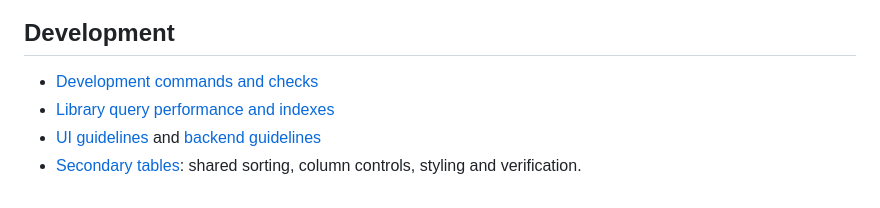
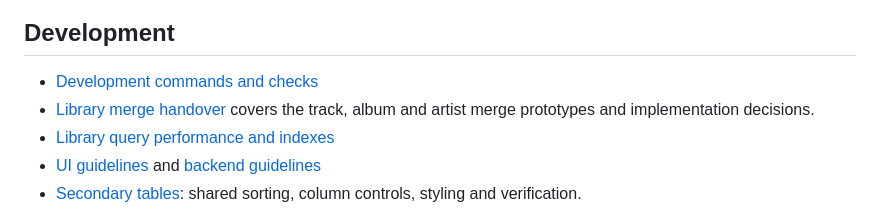
Before and after one commit to nf-s/nfs-media-manager, a Markdown page: docs/README.md, the part around the change. Rendered like a GitHub page.

Commit message:
Document library merge rationale and interactive prototypes

```diff
--- a/docs/README.md
+++ b/docs/README.md
@@ -36,6 +36,7 @@ Back up the database and encryption key before migrations or repair commands.
 ## Development
 
 - [Development commands and checks](development.md)
+- [Library merge handover](library-merge-handover.md) covers the track, album and artist merge prototypes and implementation decisions.
 - [Library query performance and indexes](query-performance.md)
 - [UI guidelines](dev-guidelines-ui.md) and [backend guidelines](dev-guidelines-backend.md)
 - [Secondary tables](secondary-tables.md): shared sorting, column controls, styling and verification.
```
Also changed, not shown: docs/library-merge-handover.md (added, +56 -0 lines), docs/screenshots/track-merge-related.png (added), docs/screenshots/track-merge-selection.png (added), docs/screenshots/track-merge-sources.png (added).
